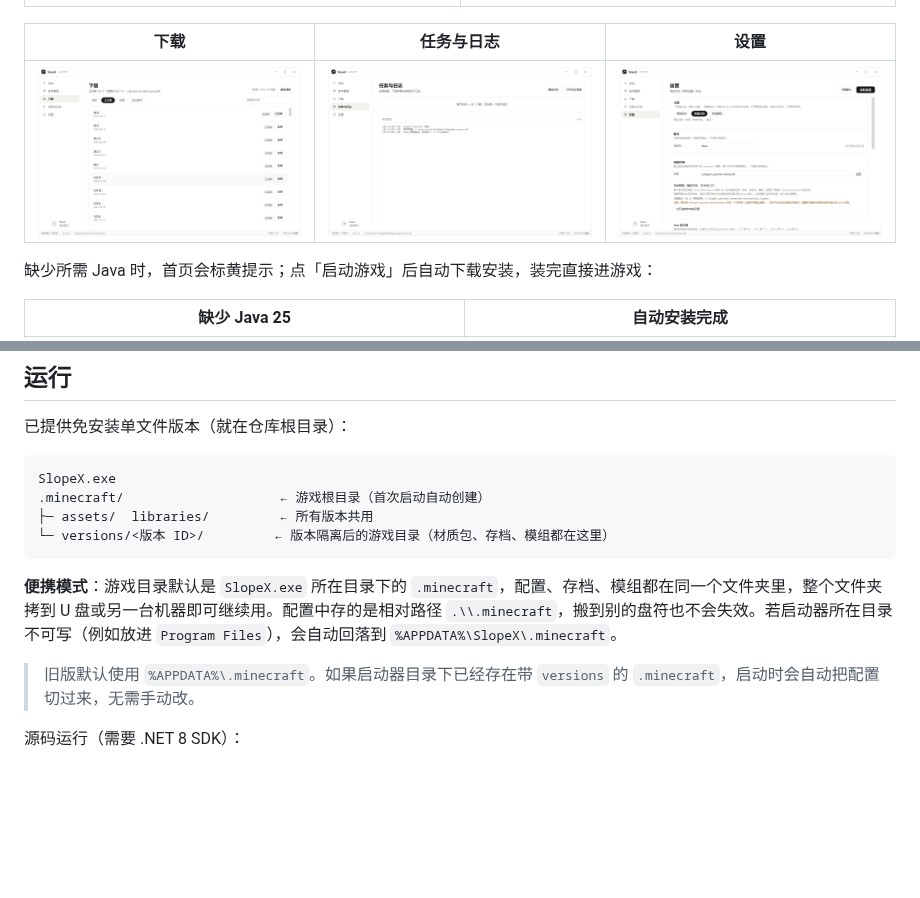
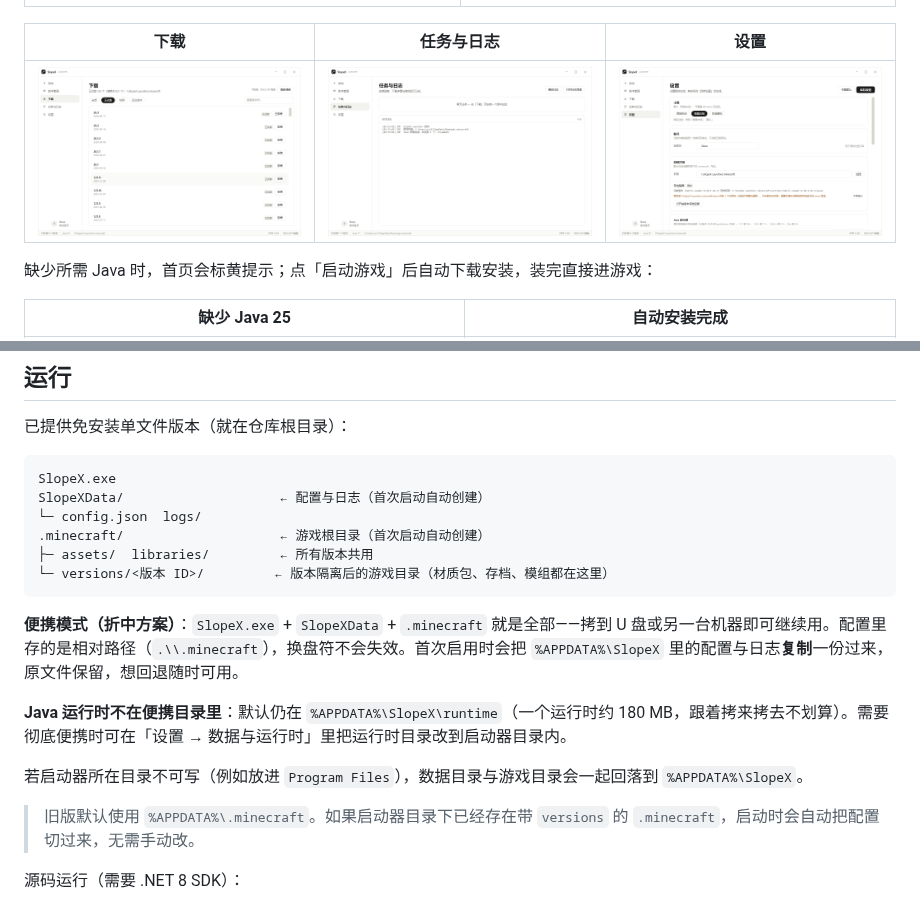
Before and after one commit to TwistzzzzSudo/SlopeX-Launcher, a Markdown page: README.md, 2 parts joined by grey strips. Rendered like a GitHub page; pictures changed too: docs/screenshots/settings.png; blank space fills up the shorter version.

````diff
--- a/README.md
+++ b/README.md
@@ -134,12 +134,18 @@ src/SlopeX/
 
 ```
 SlopeX.exe
+SlopeXData/                    ← 配置与日志（首次启动自动创建）
+└─ config.json  logs/
 .minecraft/                    ← 游戏根目录（首次启动自动创建）
 ├─ assets/  libraries/         ← 所有版本共用
 └─ versions/<版本 ID>/         ← 版本隔离后的游戏目录（材质包、存档、模组都在这里）
 ```
 
-**便携模式**：游戏目录默认是 `SlopeX.exe` 所在目录下的 `.minecraft`，配置、存档、模组都在同一个文件夹里，整个文件夹拷到 U 盘或另一台机器即可继续用。配置中存的是相对路径 `.\\.minecraft`，搬到别的盘符也不会失效。若启动器所在目录不可写（例如放进 `Program Files`），会自动回落到 `%APPDATA%\SlopeX\.minecraft`。
+**便携模式（折中方案）**：`SlopeX.exe` + `SlopeXData` + `.minecraft` 就是全部——拷到 U 盘或另一台机器即可继续用。配置里存的是相对路径（`.\\.minecraft`），换盘符不会失效。首次启用时会把 `%APPDATA%\SlopeX` 里的配置与日志**复制**一份过来，原文件保留，想回退随时可用。
+
+**Java 运行时不在便携目录里**：默认仍在 `%APPDATA%\SlopeX\runtime`（一个运行时约 180 MB，跟着拷来拷去不划算）。需要彻底便携时可在「设置 → 数据与运行时」里把运行时目录改到启动器目录内。
+
+若启动器所在目录不可写（例如放进 `Program Files`），数据目录与游戏目录会一起回落到 `%APPDATA%\SlopeX`。
 
 > 旧版默认使用 `%APPDATA%\.minecraft`。如果启动器目录下已经存在带 `versions` 的 `.minecraft`，启动时会自动把配置切过来，无需手动改。
 
````
Also changed, not shown: docs/PROGRESS.md (+20 -14 lines), docs/design-language.md (+7 -7 lines), 5 other files.
